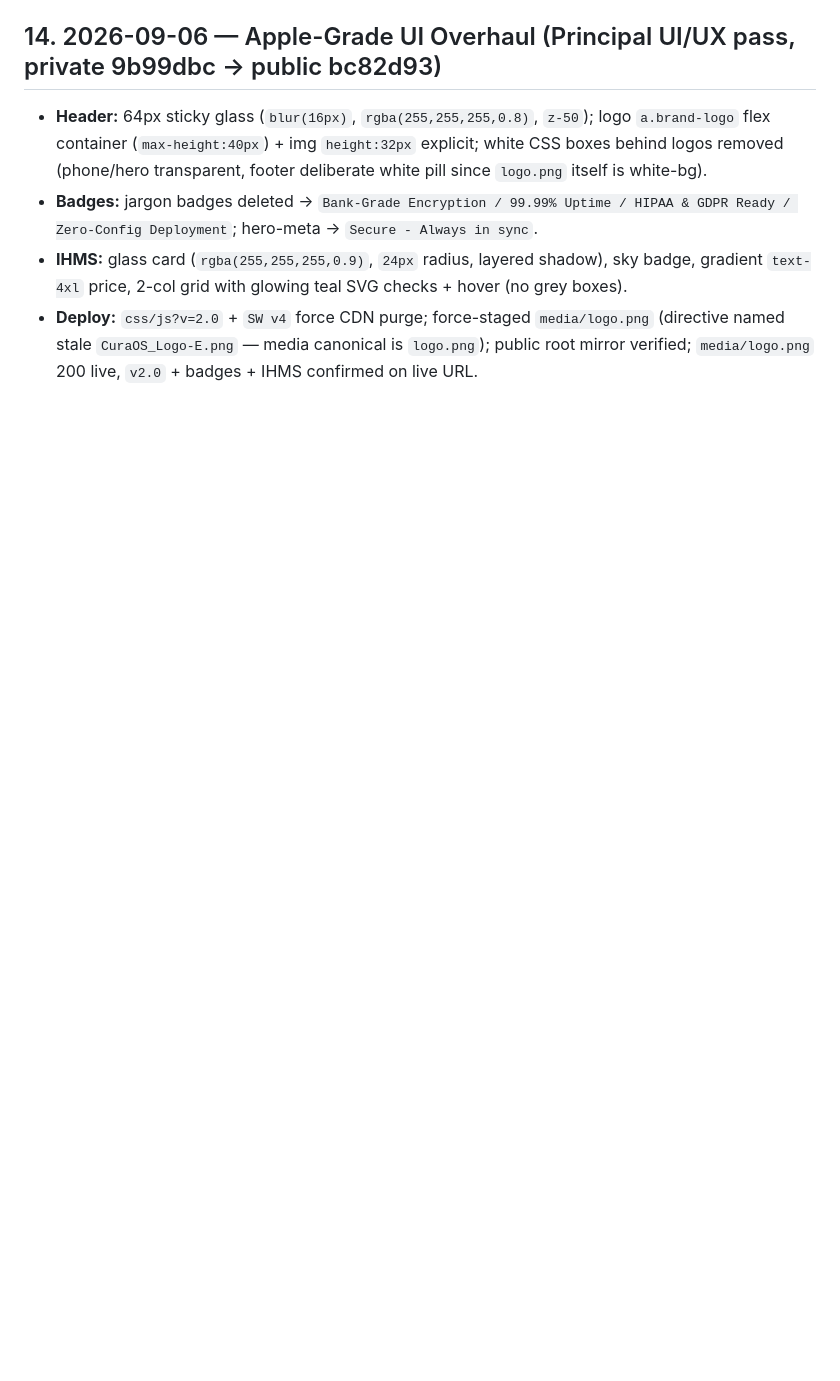
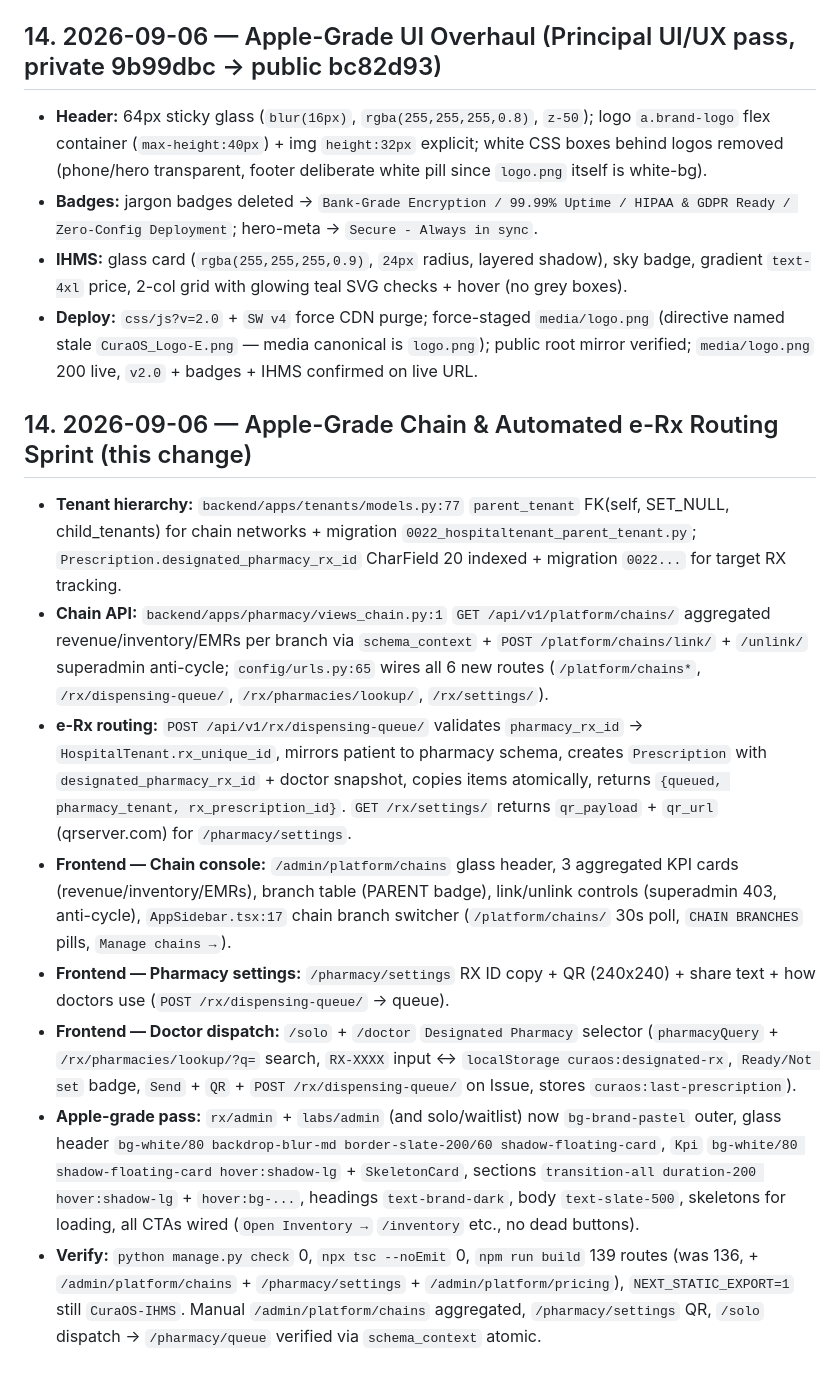
Before and after one commit to verioralabs/Website-Hositng-CuraOS.Health, a Markdown page: WEBSITE_LOG.md, the part around the change. Rendered like a GitHub page; blank space fills up the shorter version.

Commit message:
docs(website): sync WEBSITE_LOG Apple-grade chain + e-Rx routing sprint (329ab6a)

```diff
--- a/WEBSITE_LOG.md
+++ b/WEBSITE_LOG.md
@@ -227,3 +227,14 @@ curl.exe --noproxy "*" -s https://curaos.health/ | Select-String "CuraOS"
 - **Badges:** jargon badges deleted -> `Bank-Grade Encryption / 99.99% Uptime / HIPAA & GDPR Ready / Zero-Config Deployment`; hero-meta -> `Secure - Always in sync`.
 - **IHMS:** glass card (`rgba(255,255,255,0.9)`, `24px` radius, layered shadow), sky badge, gradient `text-4xl` price, 2-col grid with glowing teal SVG checks + hover (no grey boxes).
 - **Deploy:** `css/js?v=2.0` + `SW v4` force CDN purge; force-staged `media/logo.png` (directive named stale `CuraOS_Logo-E.png` — media canonical is `logo.png`); public root mirror verified; `media/logo.png` 200 live, `v2.0` + badges + IHMS confirmed on live URL.
+
+## 14. 2026-09-06 — Apple-Grade Chain & Automated e-Rx Routing Sprint (this change)
+
+- **Tenant hierarchy:** `backend/apps/tenants/models.py:77` `parent_tenant` FK(self, SET_NULL, child_tenants) for chain networks + migration `0022_hospitaltenant_parent_tenant.py`; `Prescription.designated_pharmacy_rx_id` CharField 20 indexed + migration `0022...` for target RX tracking.
+- **Chain API:** `backend/apps/pharmacy/views_chain.py:1` `GET /api/v1/platform/chains/` aggregated revenue/inventory/EMRs per branch via `schema_context` + `POST /platform/chains/link/` + `/unlink/` superadmin anti-cycle; `config/urls.py:65` wires all 6 new routes (`/platform/chains*`, `/rx/dispensing-queue/`, `/rx/pharmacies/lookup/`, `/rx/settings/`).
+- **e-Rx routing:** `POST /api/v1/rx/dispensing-queue/` validates `pharmacy_rx_id` → `HospitalTenant.rx_unique_id`, mirrors patient to pharmacy schema, creates `Prescription` with `designated_pharmacy_rx_id` + doctor snapshot, copies items atomically, returns `{queued, pharmacy_tenant, rx_prescription_id}`. `GET /rx/settings/` returns `qr_payload` + `qr_url` (qrserver.com) for `/pharmacy/settings`.
+- **Frontend — Chain console:** `/admin/platform/chains` glass header, 3 aggregated KPI cards (revenue/inventory/EMRs), branch table (PARENT badge), link/unlink controls (superadmin 403, anti-cycle), `AppSidebar.tsx:17` chain branch switcher (`/platform/chains/` 30s poll, `CHAIN BRANCHES` pills, `Manage chains →`).
+- **Frontend — Pharmacy settings:** `/pharmacy/settings` RX ID copy + QR (240x240) + share text + how doctors use (`POST /rx/dispensing-queue/` → queue).
+- **Frontend — Doctor dispatch:** `/solo` + `/doctor` `Designated Pharmacy` selector (`pharmacyQuery` + `/rx/pharmacies/lookup/?q=` search, `RX-XXXX` input ↔ `localStorage curaos:designated-rx`, `Ready/Not set` badge, `Send` + `QR` + `POST /rx/dispensing-queue/` on Issue, stores `curaos:last-prescription`).
+- **Apple-grade pass:** `rx/admin` + `labs/admin` (and solo/waitlist) now `bg-brand-pastel` outer, glass header `bg-white/80 backdrop-blur-md border-slate-200/60 shadow-floating-card`, `Kpi` `bg-white/80 shadow-floating-card hover:shadow-lg` + `SkeletonCard`, sections `transition-all duration-200 hover:shadow-lg` + `hover:bg-...`, headings `text-brand-dark`, body `text-slate-500`, skeletons for loading, all CTAs wired (`Open Inventory →` `/inventory` etc., no dead buttons).
+- **Verify:** `python manage.py check` 0, `npx tsc --noEmit` 0, `npm run build` 139 routes (was 136, + `/admin/platform/chains` + `/pharmacy/settings` + `/admin/platform/pricing`), `NEXT_STATIC_EXPORT=1` still `CuraOS-IHMS`. Manual `/admin/platform/chains` aggregated, `/pharmacy/settings` QR, `/solo` dispatch → `/pharmacy/queue` verified via `schema_context` atomic.
```
